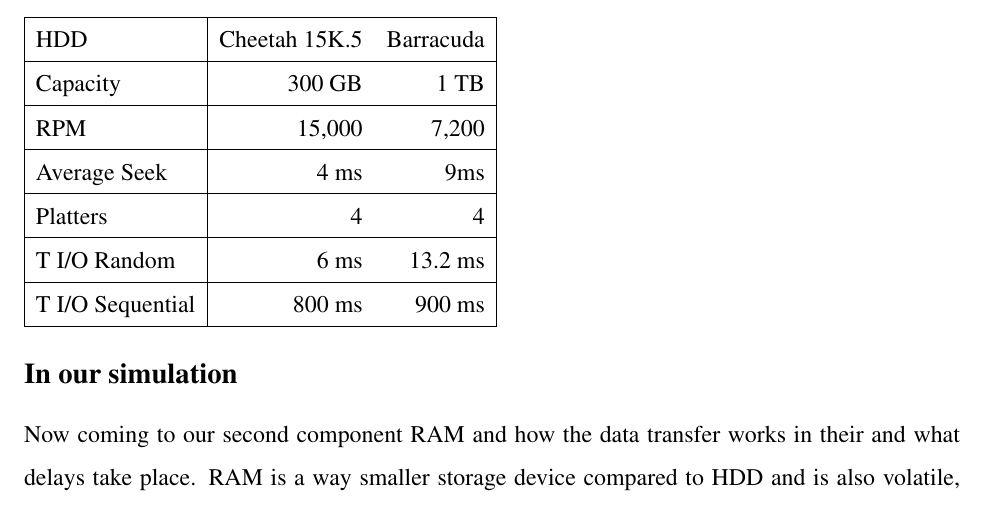
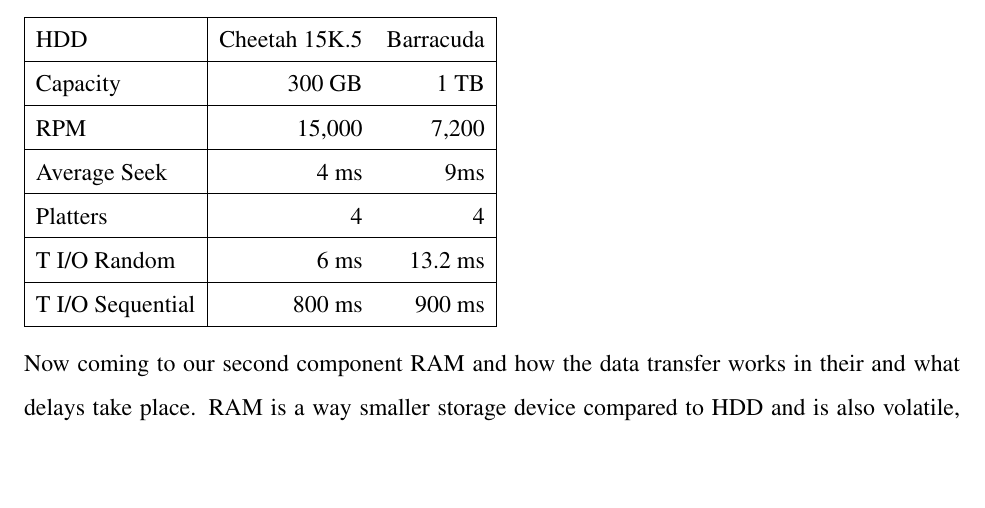
Before and after one commit to adamdachenhausen/cs330FinalProject, a LaTeX paper (finalPaper/paper.tex): part of page 10 of 14, cut so that both start at the same text, the shorter picture padded with empty space. Compiled offline with pdfLaTeX.

Commit message:
Fixed some errors

```diff
--- a/finalPaper/paper.tex
+++ b/finalPaper/paper.tex
@@ -489,9 +489,7 @@
   T I/O Sequential & 800 ms & 900 ms\\
   \hline
 \end {tabular}
-
-\subsection*{In our simulation}
-
+\\\\
 Now coming to our second component RAM and how the data transfer works in their and what delays take place.
 RAM is a way smaller storage device compared to HDD and is also volatile, but that makes it quicker than
 the HDD. The Latency of data movement in RAM is comprised primarily of CAS latency which translates to
```
